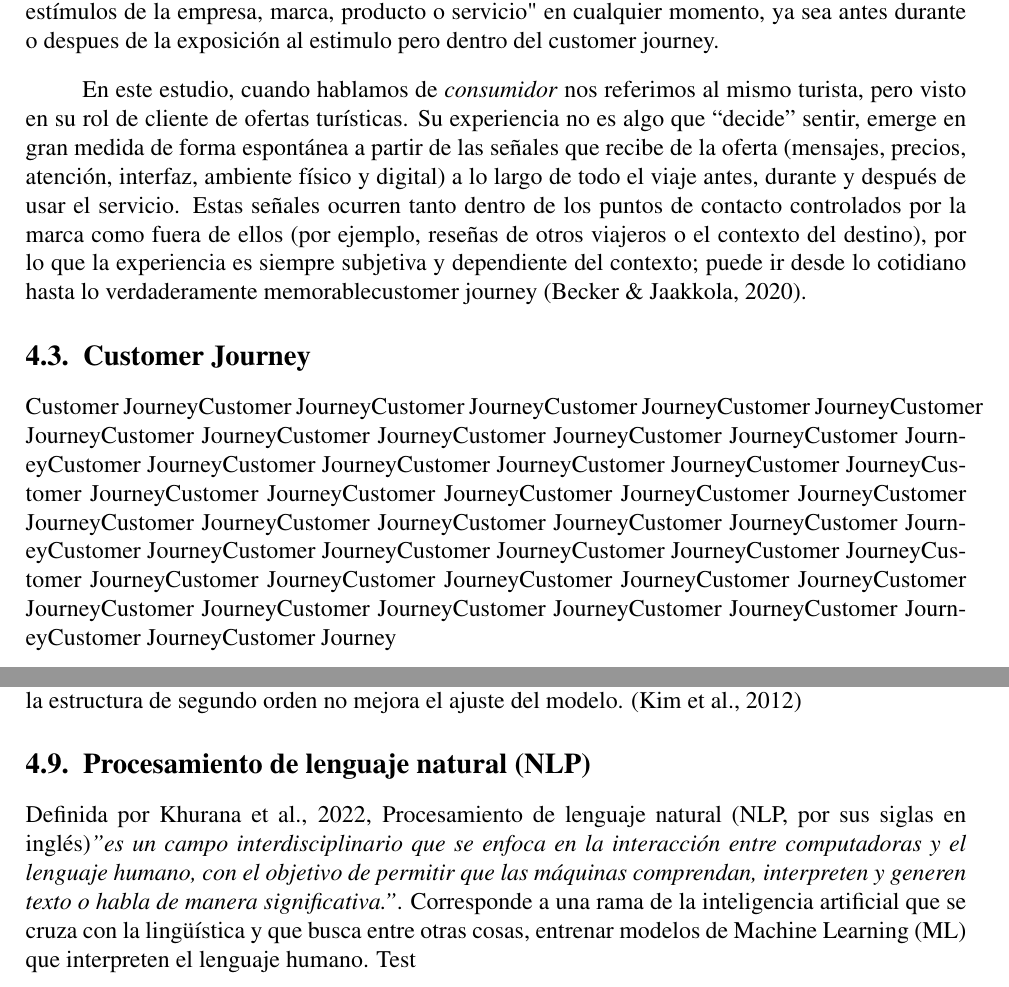
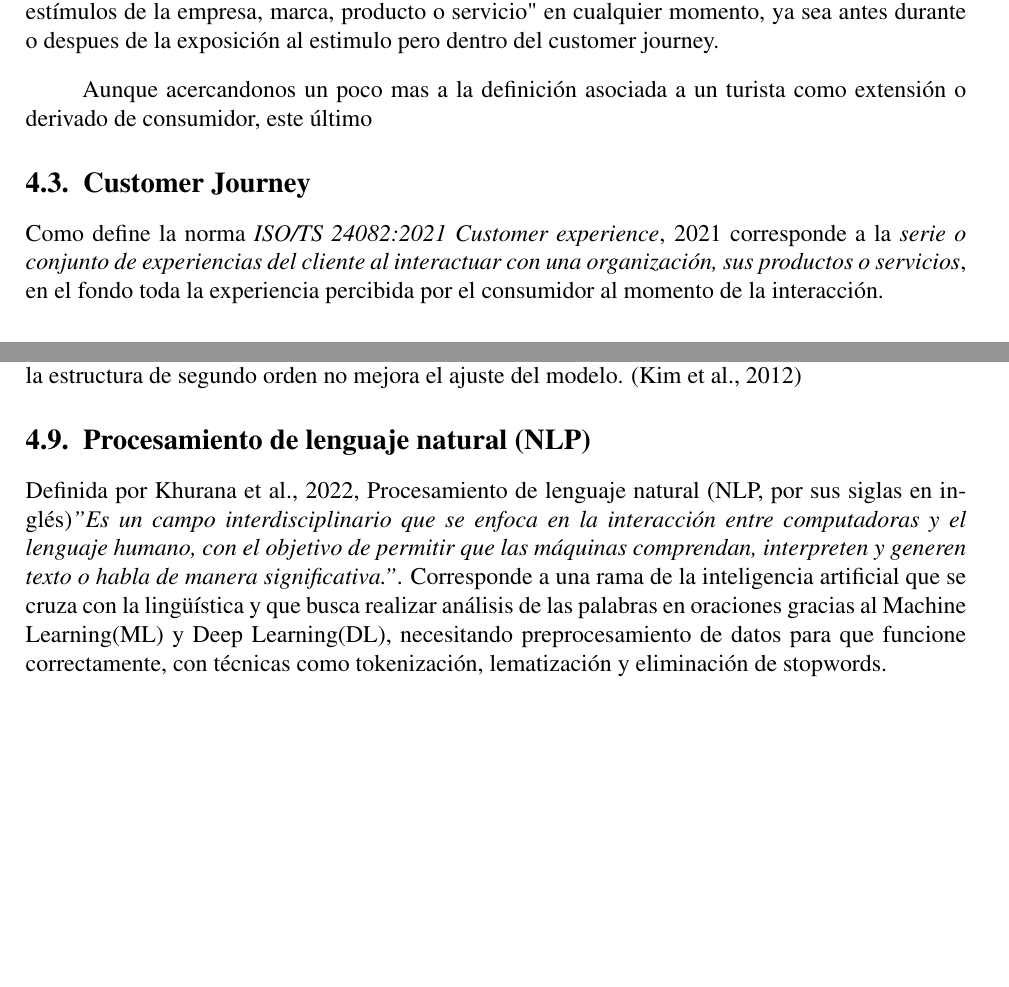
Before and after one commit to Slinking196/Seminario_de_Titulo, a LaTeX thesis (tesis/main.tex, which reads tesis/body/theorical_framework.tex): two parts of pages 8 and 10 of 16, joined at a grey line, cut so that both start at the same text, the shorter picture padded with empty space. Compiled offline with pdfLaTeX.

Commit message:
nueva ref, customer journey

```diff
--- a/tesis/body/theorical_framework.tex
+++ b/tesis/body/theorical_framework.tex
@@ -12,10 +12,11 @@ El usuario es cualquier persona que interactúa directa o indirectamente con un
 \label{sec:consumidor}
 Definido en \cite{becker2020customer} en un contexto relacionado a CX, Customer o cosumidor es considerado "como la persona que recorre el customer journey, es decir, quien está expuesto a los estímulos de la empresa, marca, producto o servicio" en cualquier momento, ya sea antes durante o despues de la exposición al estimulo pero dentro del customer journey.
 
-En este estudio, cuando hablamos de \emph{consumidor} nos referimos al mismo turista, pero visto en su rol de cliente de ofertas turísticas. Su experiencia no es algo que “decide” sentir, emerge en gran medida de forma espontánea a partir de las señales que recibe de la oferta (mensajes, precios, atención, interfaz, ambiente físico y digital) a lo largo de todo el viaje antes, durante y después de usar el servicio. Estas señales ocurren tanto dentro de los puntos de contacto controlados por la marca como fuera de ellos (por ejemplo, reseñas de otros viajeros o el contexto del destino), por lo que la experiencia es siempre subjetiva y dependiente del contexto; puede ir desde lo cotidiano hasta lo verdaderamente memorablecustomer journey \parencite{becker2020customer}.
+Aunque acercandonos un poco mas a la definición asociada a un turista como extensión o derivado de consumidor, este último
 
 \section{Customer Journey}
-Customer JourneyCustomer JourneyCustomer JourneyCustomer JourneyCustomer JourneyCustomer JourneyCustomer JourneyCustomer JourneyCustomer JourneyCustomer JourneyCustomer JourneyCustomer JourneyCustomer JourneyCustomer JourneyCustomer JourneyCustomer JourneyCustomer JourneyCustomer JourneyCustomer JourneyCustomer JourneyCustomer JourneyCustomer JourneyCustomer JourneyCustomer JourneyCustomer JourneyCustomer JourneyCustomer JourneyCustomer JourneyCustomer JourneyCustomer JourneyCustomer JourneyCustomer JourneyCustomer JourneyCustomer JourneyCustomer JourneyCustomer JourneyCustomer JourneyCustomer JourneyCustomer JourneyCustomer JourneyCustomer JourneyCustomer JourneyCustomer JourneyCustomer JourneyCustomer Journey
+Como define la norma \cite{ISO24082} corresponde a la \textit{serie o conjunto de experiencias del cliente al interactuar con una organización, sus productos o servicios}, en el fondo toda la experiencia percibida por el consumidor al momento de la interacción.
+
 
 
 
@@ -65,5 +66,4 @@ Sus dimensiones son:
 \section{Procesamiento de lenguaje natural (NLP)}
 \label{sec:nlp}
 
-Definida por \cite{Khurana_2022},  Procesamiento de lenguaje natural (NLP, por sus siglas en inglés)\textit{''es un campo interdisciplinario que se enfoca en la interacción entre computadoras y el lenguaje humano, con el objetivo de permitir que las máquinas comprendan, interpreten y generen texto o habla de manera significativa.''}. Corresponde a una rama de la inteligencia artificial que se cruza con la lingüística y que busca entre otras cosas, entrenar modelos de Machine Learning (ML) que interpreten el lenguaje humano.
-Test
+Definida por \cite{Khurana_2022},  Procesamiento de lenguaje natural (NLP, por sus siglas en inglés)\textit{''Es un campo interdisciplinario que se enfoca en la interacción entre computadoras y el lenguaje humano, con el objetivo de permitir que las máquinas comprendan, interpreten y generen texto o habla de manera significativa.''}. Corresponde a una rama de la inteligencia artificial que se cruza con la lingüística y que busca realizar análisis de las palabras en oraciones gracias al Machine Learning(ML) y Deep Learning(DL), necesitando preprocesamiento de datos para que funcione correctamente, con técnicas como tokenización, lematización y eliminación de stopwords.
```
